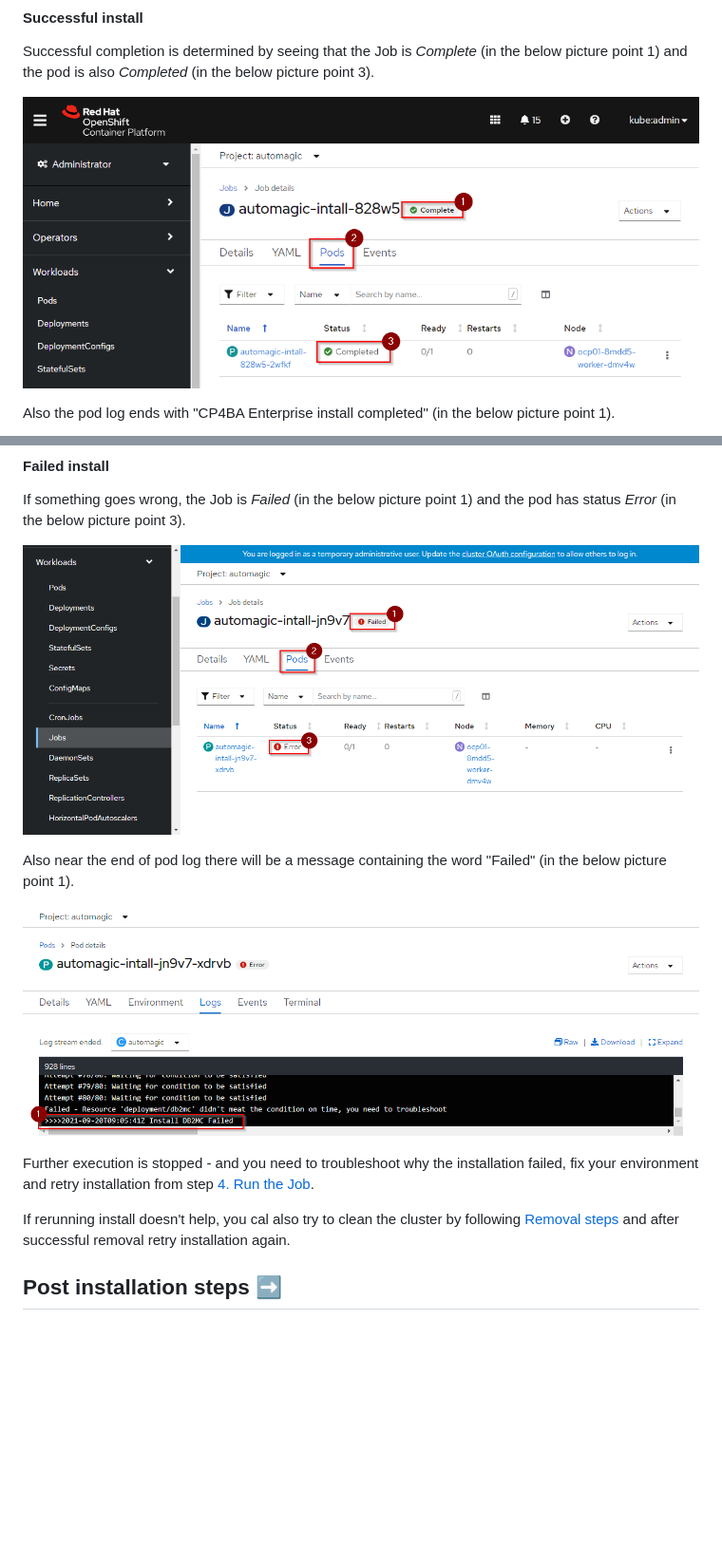
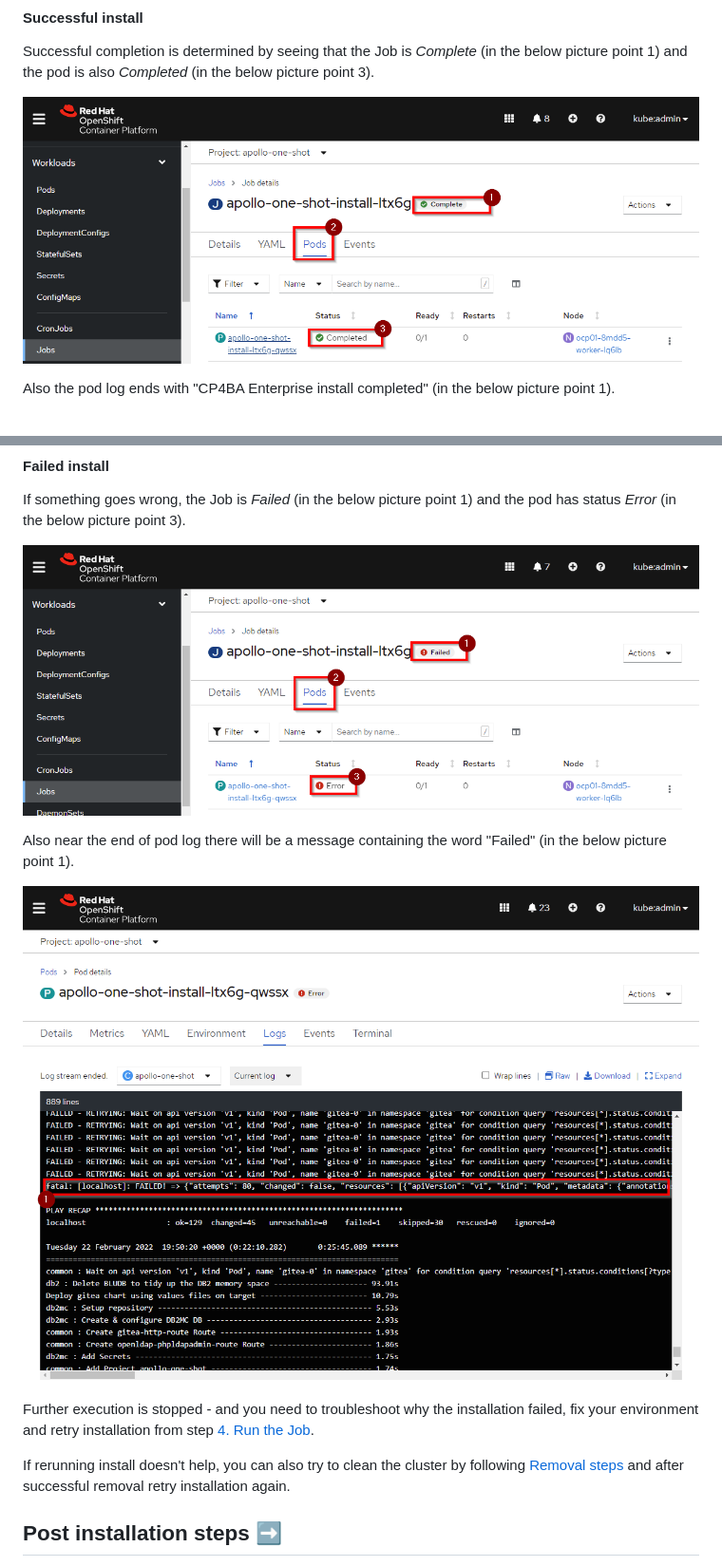
Before and after one commit to apollo-business-automation/ibm-cp4ba-enterprise-deployment, a Markdown page: README.md, 2 parts joined by grey strips. Shown at 95% size. Rendered like a GitHub page; pictures changed too: assets/failed-install-job-log.png, assets/failed-install-job-pod.png, assets/success-install-job-pod.png; blank space fills up the shorter version.

```diff
--- a/README.md
+++ b/README.md
@@ -425,7 +425,7 @@ Also near the end of pod log there will be a message containing the word "Failed
 
 Further execution is stopped - and you need to troubleshoot why the installation failed, fix your environment and retry installation from step [4. Run the Job](#4-run-the-job).
 
-If rerunning install doesn't help, you cal also try to clean the cluster by following [Removal steps](#removal-steps-%EF%B8%8F) and after successful removal retry installation again.
+If rerunning install doesn't help, you can also try to clean the cluster by following [Removal steps](#removal-steps-%EF%B8%8F) and after successful removal retry installation again.
 
 ## Post installation steps ➡️
 
```
Also changed, not shown: 1 other file.
